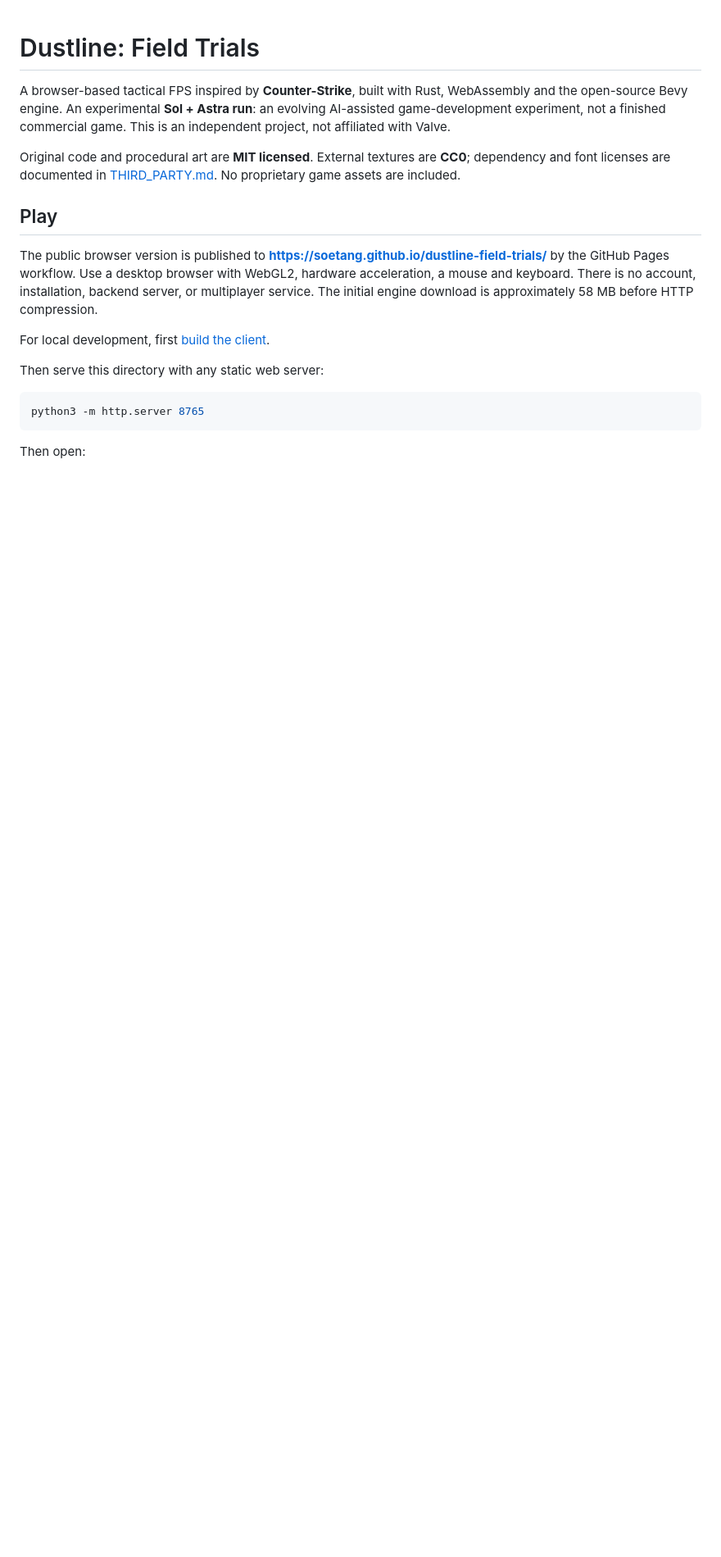
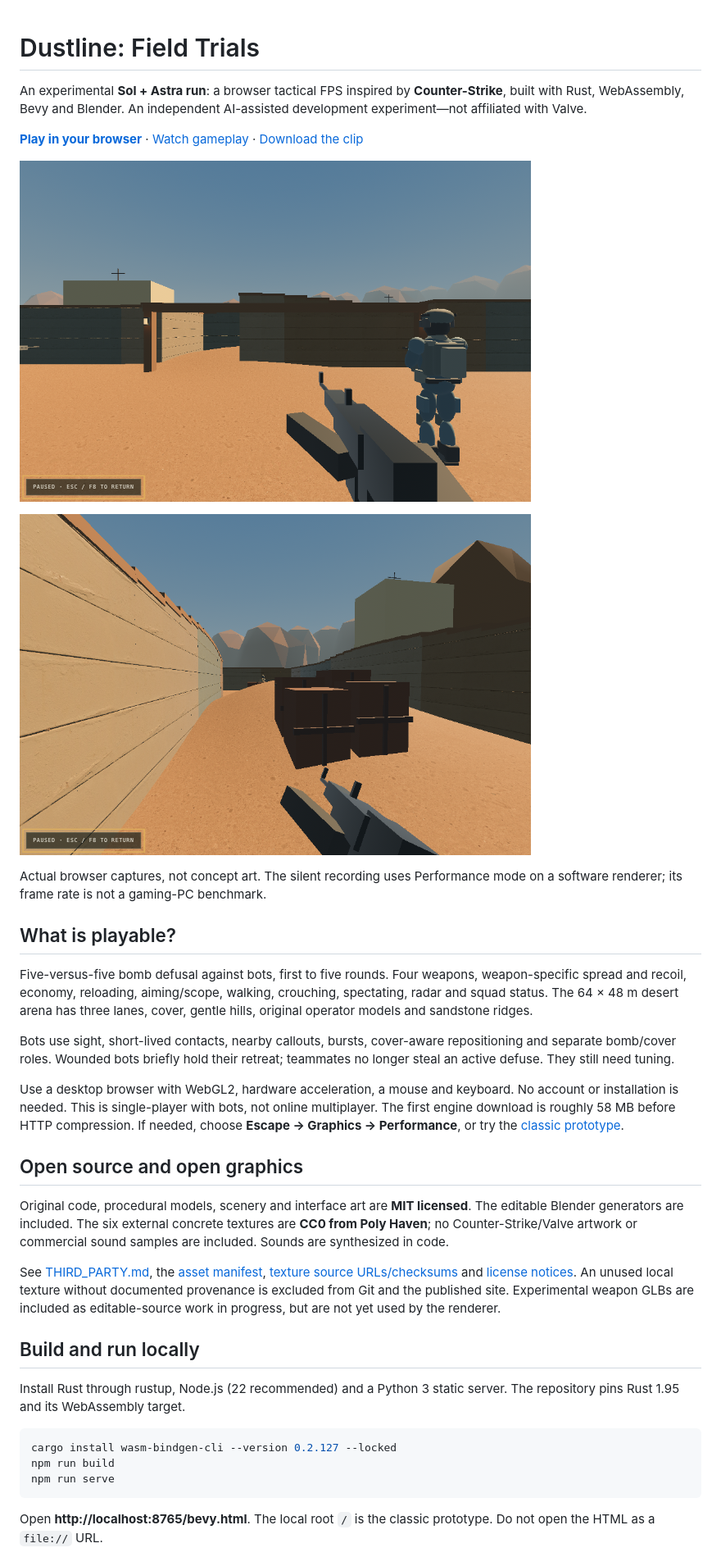
Before and after one commit to soetang/dustline-field-trials, a Markdown page: README.md, the part around one of its changes. Shown at 82% size. Drawn GitHub-style; pictures changed too: docs/media/dustline-lane.png (added), docs/media/dustline-spawn.png (added); blank space fills up the shorter version.

Commit message:
docs: add real gameplay screenshots and 30-second browser video

````diff
--- a/README.md
+++ b/README.md
@@ -1,24 +1,61 @@
 # Dustline: Field Trials
 
-A browser-based tactical FPS inspired by **Counter-Strike**, built with Rust, WebAssembly and the open-source Bevy engine. An experimental **Sol + Astra run**: an evolving AI-assisted game-development experiment, not a finished commercial game. This is an independent project, not affiliated with Valve.
+An experimental **Sol + Astra run**: a browser tactical FPS inspired by
+**Counter-Strike**, built with Rust, WebAssembly, Bevy and Blender.
+An independent AI-assisted development experiment—not affiliated with Valve.
 
-Original code and procedural art are **MIT licensed**. External textures are **CC0**; dependency and font licenses are documented in [THIRD_PARTY.md](THIRD_PARTY.md). No proprietary game assets are included.
+**[Play in your browser](https://soetang.github.io/dustline-field-trials/)** ·
+[Watch gameplay](https://soetang.github.io/dustline-field-trials/watch.html) ·
+[Download the clip](docs/media/gameplay.webm)
 
-## Play
+![Dustline arena and original operator models, captured in the actual game](docs/media/dustline-spawn.png)
 
-The public browser version is published to
-**https://soetang.github.io/dustline-field-trials/** by the GitHub Pages workflow.
+[![A second view from the playable arena; click to watch gameplay](docs/media/dustline-lane.png)](https://soetang.github.io/dustline-field-trials/watch.html)
+
+Actual browser captures, not concept art. The silent recording uses Performance
+mode on a software renderer; its frame rate is not a gaming-PC benchmark.
+
+## What is playable?
+
+Five-versus-five bomb defusal against bots, first to five rounds. Four weapons,
+weapon-specific spread and recoil, economy, reloading, aiming/scope, walking,
+crouching, spectating, radar and squad status. The 64 × 48 m desert arena has
+three lanes, cover, gentle hills, original operator models and sandstone ridges.
+
+Bots use sight, short-lived contacts, nearby callouts, bursts, cover-aware
+repositioning and separate bomb/cover roles. Wounded bots briefly hold their
+retreat; teammates no longer steal an active defuse. They still need tuning.
+
 Use a desktop browser with WebGL2, hardware acceleration, a mouse and keyboard.
-There is no account, installation, backend server, or multiplayer service.
-The initial engine download is approximately 58 MB before HTTP compression.
+No account or installation is needed. This is single-player with bots, not online
+multiplayer. The first engine download is roughly 58 MB before HTTP compression.
+If needed, choose **Escape → Graphics → Performance**, or try the
+[classic prototype](https://soetang.github.io/dustline-field-trials/classic.html).
 
-For local development, first [build the client](#build-the-bevy-client).
+## Open source and open graphics
 
-Then serve this directory with any static web server:
+Original code, procedural models, scenery and interface art are **MIT licensed**.
+The editable Blender generators are included. The six external concrete textures
+are **CC0 from Poly Haven**; no Counter-Strike/Valve artwork or commercial sound
+samples are included. Sounds are synthesized in code.
 
-```bash
-python3 -m http.server 8765
+See [THIRD_PARTY.md](THIRD_PARTY.md), the [asset manifest](assets/manifest.json),
+[texture source URLs/checksums](assets/textures/sources.json) and [license notices](licenses).
+An unused local texture without documented provenance is excluded from Git and
+the published site. Experimental weapon GLBs are included as editable-source
+work in progress, but are not yet used by the renderer.
+
+## Build and run locally
+
+Install Rust through rustup, Node.js (22 recommended) and a Python 3 static server.
+The repository pins Rust 1.95 and its WebAssembly target.
+
+```sh
+cargo install wasm-bindgen-cli --version 0.2.127 --locked
+npm run build
+npm run serve
 ```
 
-Then open:
+Open **http://localhost:8765/bevy.html**. The local root `/` is the classic
+prototype. Do not open the HTML as a `file://` URL.
 
````
Also changed, not shown: other parts of README.md (+51 -97 lines), 7 other files.
